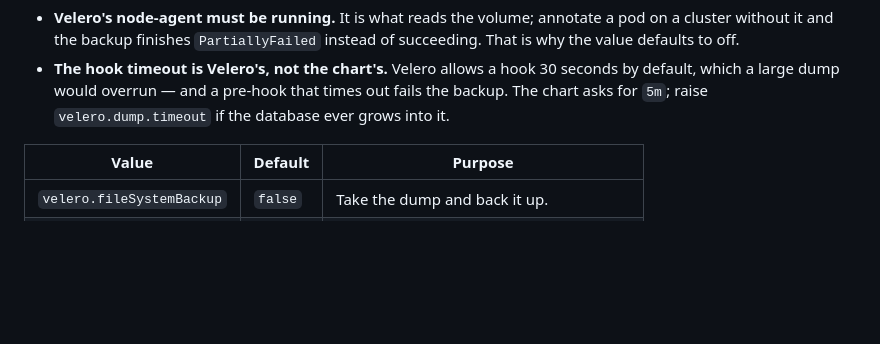
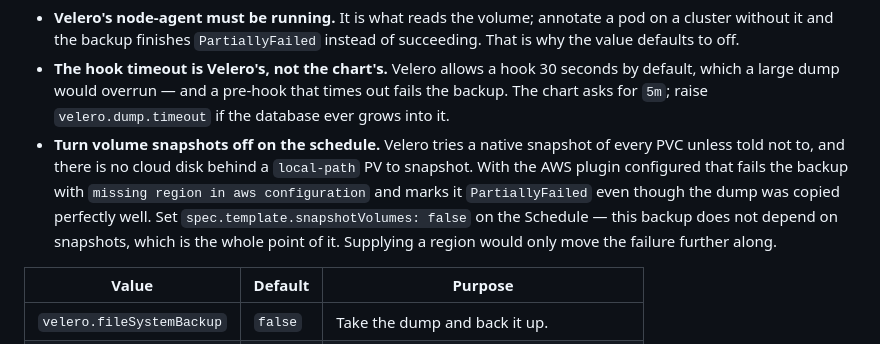
Before and after one commit to alanbchristie/presence, a Markdown page: README.md, the part around one of its changes. Rendered like a GitHub page; blank space fills up the shorter version.

```diff
--- a/README.md
+++ b/README.md
@@ -343,6 +343,14 @@ Two more things worth knowing:
   seconds by default, which a large dump would overrun — and a pre-hook that
   times out fails the backup. The chart asks for `5m`; raise
   `velero.dump.timeout` if the database ever grows into it.
+- **Turn volume snapshots off on the schedule.** Velero tries a native
+  snapshot of every PVC unless told not to, and there is no cloud disk behind
+  a `local-path` PV to snapshot. With the AWS plugin configured that fails the
+  backup with `missing region in aws configuration` and marks it
+  `PartiallyFailed` even though the dump was copied perfectly well. Set
+  `spec.template.snapshotVolumes: false` on the Schedule — this backup does
+  not depend on snapshots, which is the whole point of it. Supplying a region
+  would only move the failure further along.
 
 | Value | Default | Purpose |
 | --- | --- | --- |
```
Also changed, not shown: other parts of README.md (+73 -3 lines).
